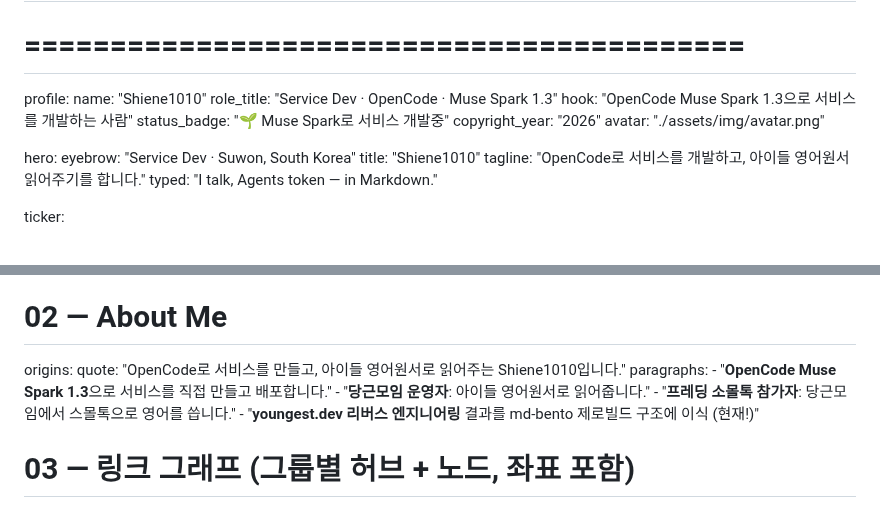
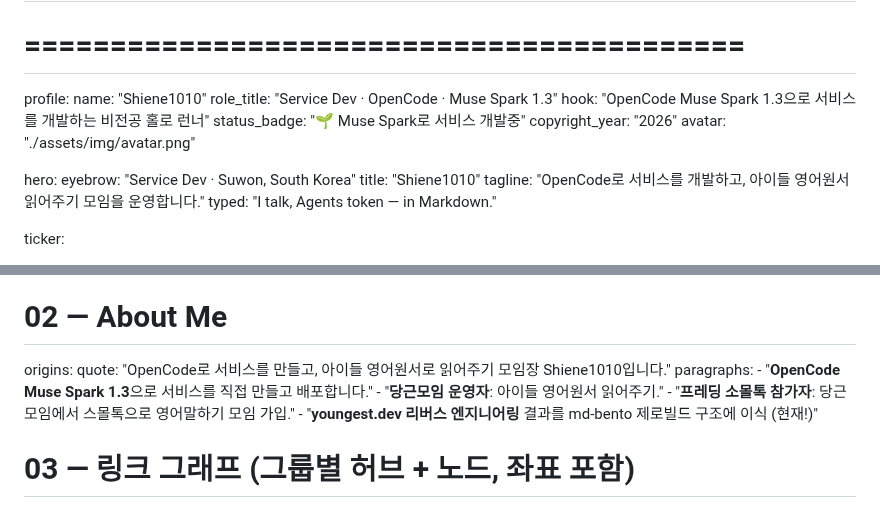
Before and after one commit to Shiene1010/md-bento, a Markdown page: data.md, 2 parts joined by grey strips. Drawn GitHub-style.

Commit message:
data: user edit (hook, tagline, origins wording)

```diff
--- a/data.md
+++ b/data.md
@@ -7,7 +7,7 @@
 profile:
   name: "Shiene1010"
   role_title: "Service Dev · OpenCode · Muse Spark 1.3"
-  hook: "OpenCode Muse Spark 1.3으로 서비스를 개발하는 사람"
+  hook: "OpenCode Muse Spark 1.3으로 서비스를 개발하는 비전공 홀로 런너"
   status_badge: "🌱 Muse Spark로 서비스 개발중"
   copyright_year: "2026"
   avatar: "./assets/img/avatar.png"
@@ -15,7 +15,7 @@ profile:
 hero:
   eyebrow: "Service Dev · Suwon, South Korea"
   title: "Shiene1010"
-  tagline: "OpenCode로 서비스를 개발하고, 아이들 영어원서 읽어주기를 합니다."
+  tagline: "OpenCode로 서비스를 개발하고, 아이들 영어원서 읽어주기 모임을 운영합니다."
   typed: "I talk, Agents token — in Markdown."
 
 ticker:
@@ -115,11 +115,11 @@ work_off_build:
 
 # 02 — About Me
 origins:
-  quote: "OpenCode로 서비스를 만들고, 아이들 영어원서로 읽어주는 Shiene1010입니다."
+  quote: "OpenCode로 서비스를 만들고, 아이들 영어원서로 읽어주기 모임장 Shiene1010입니다."
   paragraphs:
     - "**OpenCode Muse Spark 1.3**으로 서비스를 직접 만들고 배포합니다."
-    - "**당근모임 운영자**: 아이들 영어원서로 읽어줍니다."
-    - "**프레딩 소몰톡 참가자**: 당근모임에서 스몰톡으로 영어를 씁니다."
+    - "**당근모임 운영자**: 아이들 영어원서 읽어주기."
+    - "**프레딩 소몰톡 참가자**: 당근모임에서 스몰톡으로 영어말하기 모임 가입."
     - "**youngest.dev 리버스 엔지니어링** 결과를 md-bento 제로빌드 구조에 이식 (현재!)"
 
 # 03 — 링크 그래프 (그룹별 허브 + 노드, 좌표 포함)
```
